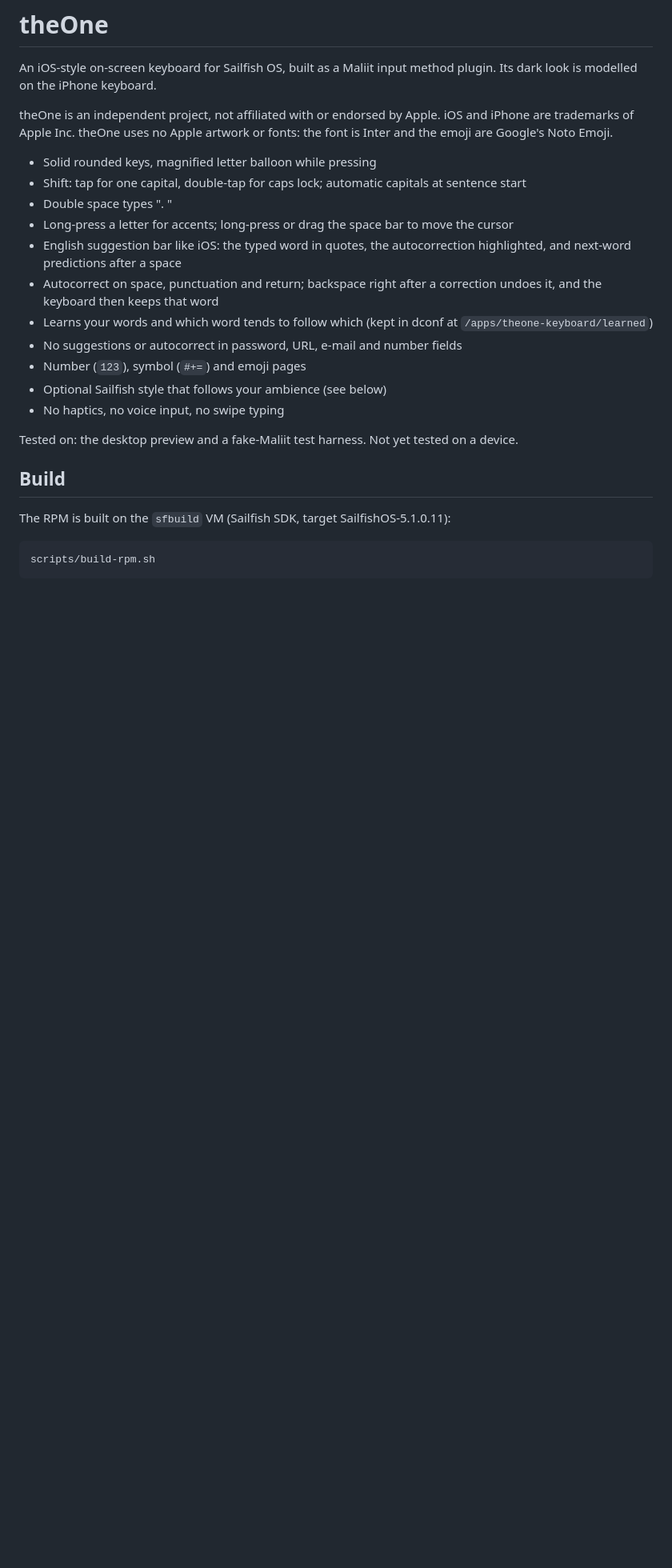
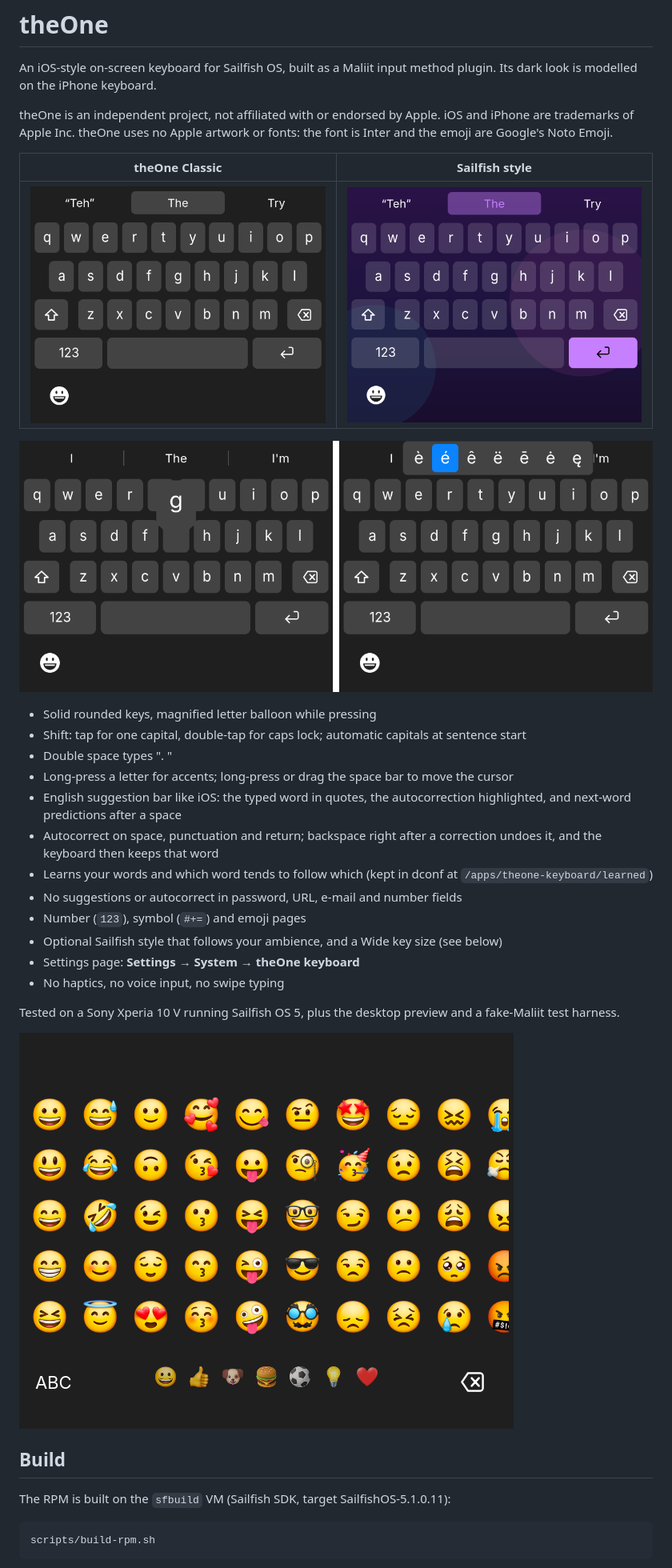
Before and after one commit to imaxeon-anik/theone, a Markdown page: README.md, the part around one of its changes. Shown at 80% size. Drawn GitHub-style; pictures changed too: docs/classic.png (added), docs/emoji.png (added), docs/sailfish.png (added); blank space fills up the shorter version.

```diff
--- a/README.md
+++ b/README.md
@@ -6,6 +6,12 @@ Its dark look is modelled on the iPhone keyboard.
 theOne is an independent project, not affiliated with or endorsed by Apple. iOS and iPhone
 are trademarks of Apple Inc. theOne uses no Apple artwork or fonts: the font is Inter and
 the emoji are Google's Noto Emoji.
+
+| theOne Classic | Sailfish style |
+| --- | --- |
+| ![theOne Classic: dark rounded keys with the suggestion bar](docs/classic.png) | ![Sailfish style: see-through keys over the ambience](docs/sailfish.png) |
+
+![Typing: the letter balloon, and the accent popup on a long press](docs/typing.png)
 
 - Solid rounded keys, magnified letter balloon while pressing
 - Shift: tap for one capital, double-tap for caps lock; automatic capitals at sentence start
@@ -19,10 +25,14 @@ the emoji are Google's Noto Emoji.
   `/apps/theone-keyboard/learned`)
 - No suggestions or autocorrect in password, URL, e-mail and number fields
 - Number (`123`), symbol (`#+=`) and emoji pages
-- Optional Sailfish style that follows your ambience (see below)
+- Optional Sailfish style that follows your ambience, and a Wide key size (see below)
+- Settings page: **Settings → System → theOne keyboard**
 - No haptics, no voice input, no swipe typing
 
-Tested on: the desktop preview and a fake-Maliit test harness. Not yet tested on a device.
+Tested on a Sony Xperia 10 V running Sailfish OS 5, plus the desktop preview and a
+fake-Maliit test harness.
+
+![Emoji page with colour emoji](docs/emoji.png)
 
 ## Build
 
```
Also changed, not shown: other parts of README.md (+5 -4 lines), 5 other files.
